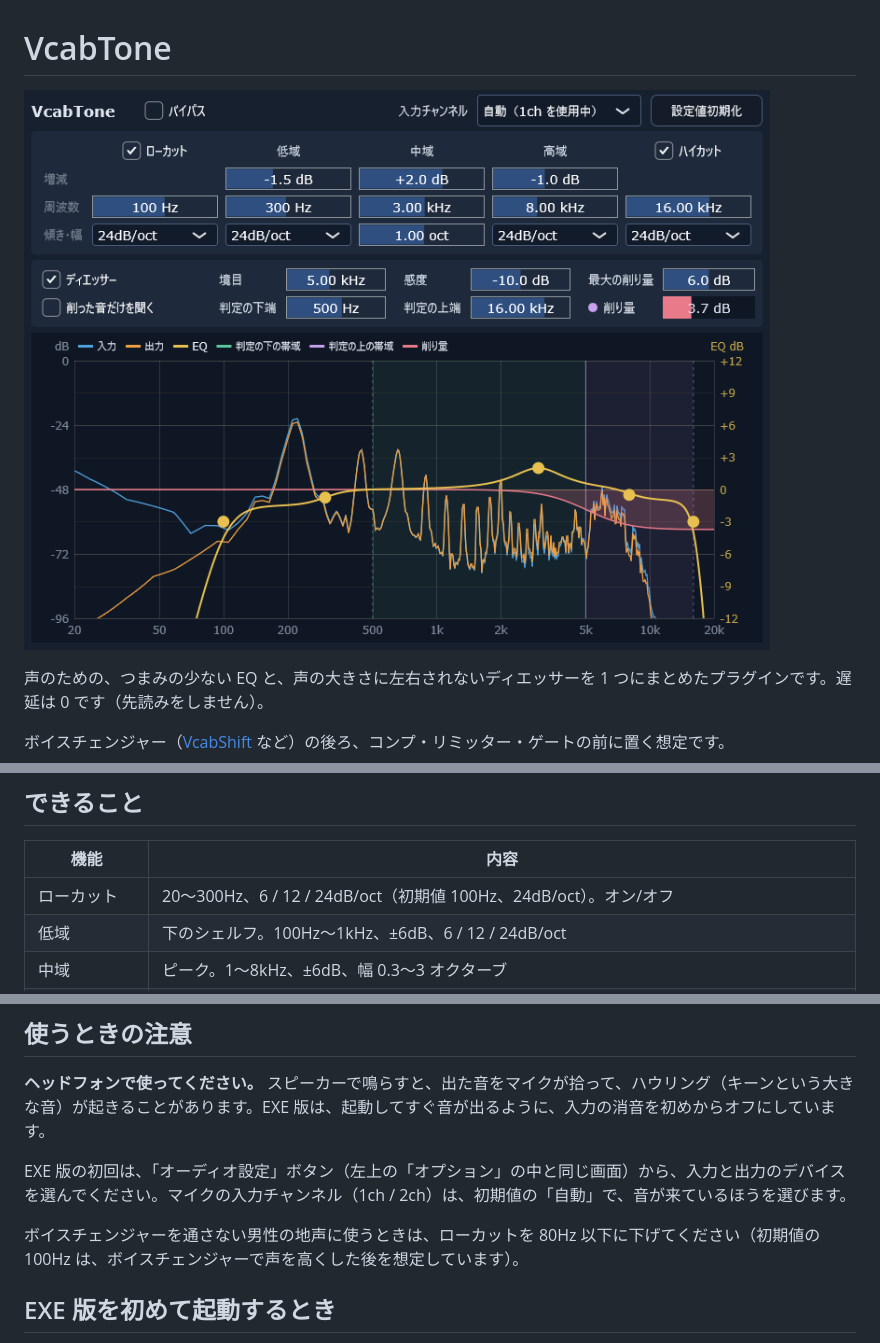
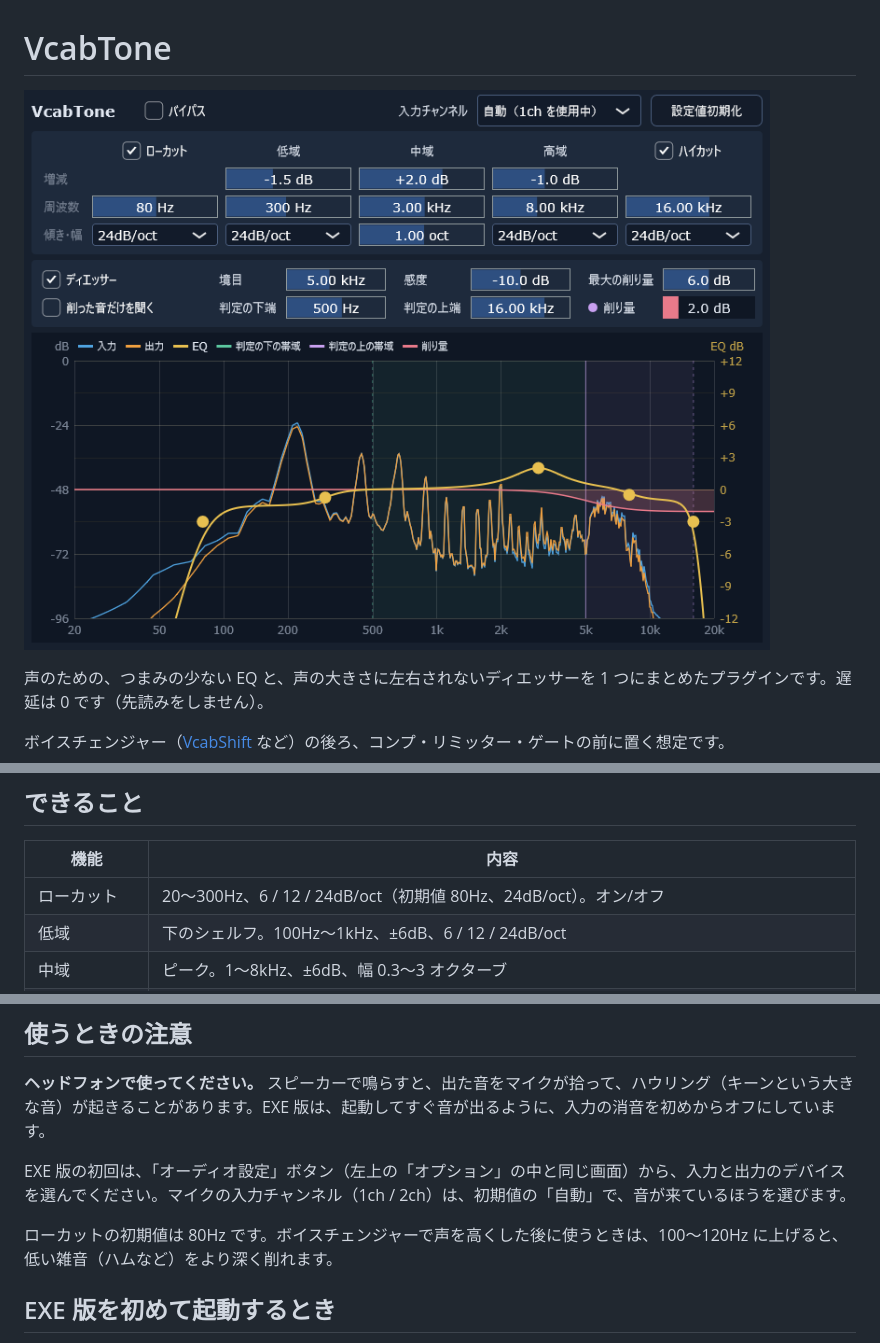
Before and after one commit to xelloss120/VcabTone, a Markdown page: README.md, 3 parts joined by grey strips. GitHub-like rendering; pictures changed too: docs/screenshot.png.

```diff
--- a/README.md
+++ b/README.md
@@ -17,7 +17,7 @@
 
 | 機能 | 内容 |
 |---|---|
-| ローカット | 20〜300Hz、6 / 12 / 24dB/oct（初期値 100Hz、24dB/oct）。オン/オフ |
+| ローカット | 20〜300Hz、6 / 12 / 24dB/oct（初期値 80Hz、24dB/oct）。オン/オフ |
 | 低域 | 下のシェルフ。100Hz〜1kHz、±6dB、6 / 12 / 24dB/oct |
 | 中域 | ピーク。1〜8kHz、±6dB、幅 0.3〜3 オクターブ |
 | 高域 | 上のシェルフ。6〜14kHz、±6dB、6 / 12 / 24dB/oct |
@@ -41,7 +41,7 @@
 
 EXE 版の初回は、「オーディオ設定」ボタン（左上の「オプション」の中と同じ画面）から、入力と出力のデバイスを選んでください。マイクの入力チャンネル（1ch / 2ch）は、初期値の「自動」で、音が来ているほうを選びます。
 
-ボイスチェンジャーを通さない男性の地声に使うときは、ローカットを 80Hz 以下に下げてください（初期値の 100Hz は、ボイスチェンジャーで声を高くした後を想定しています）。
+ローカットの初期値は 80Hz です。ボイスチェンジャーで声を高くした後に使うときは、100〜120Hz に上げると、低い雑音（ハムなど）をより深く削れます。
 
 ## EXE 版を初めて起動するとき
 
```
Also changed, not shown: CLAUDE.md (+28 -13 lines), 14 other files.
